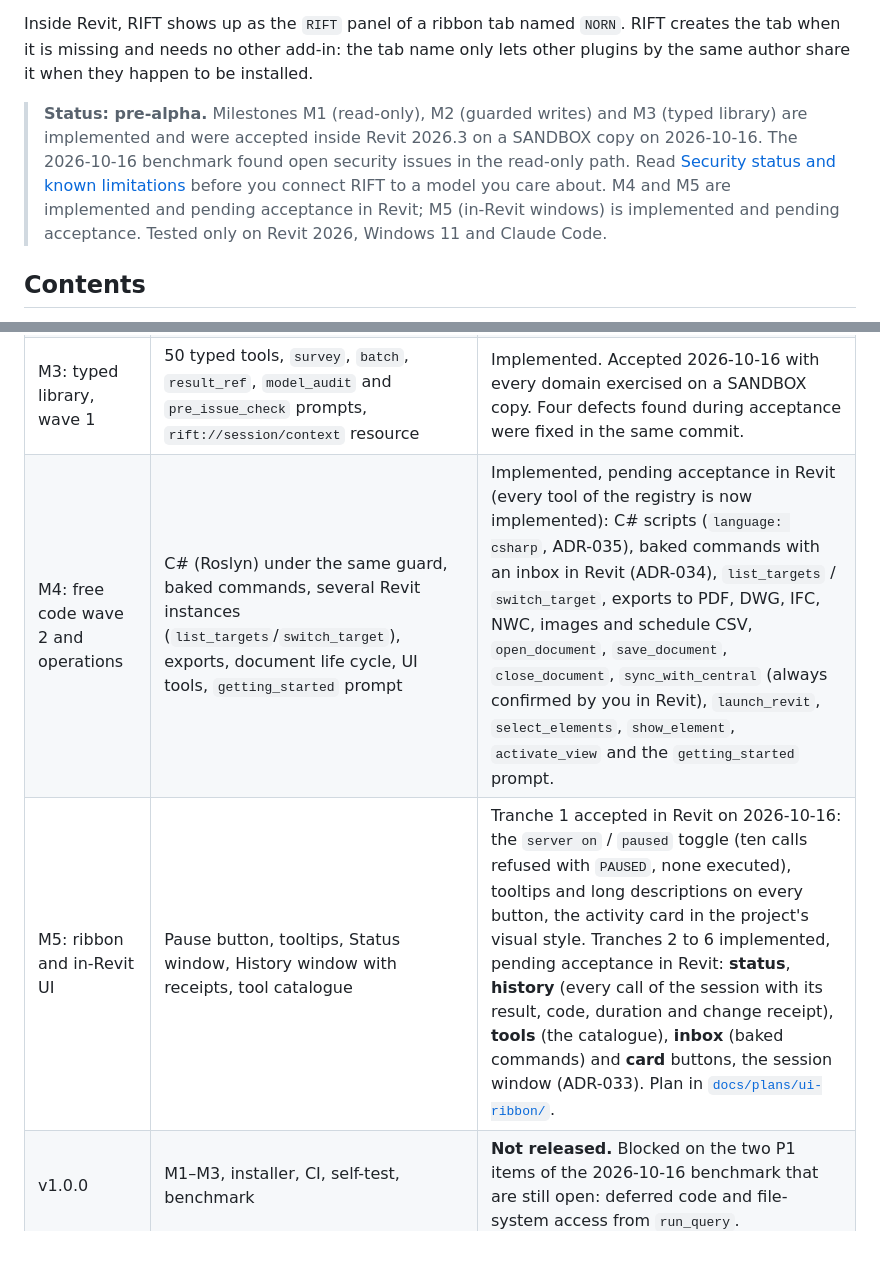
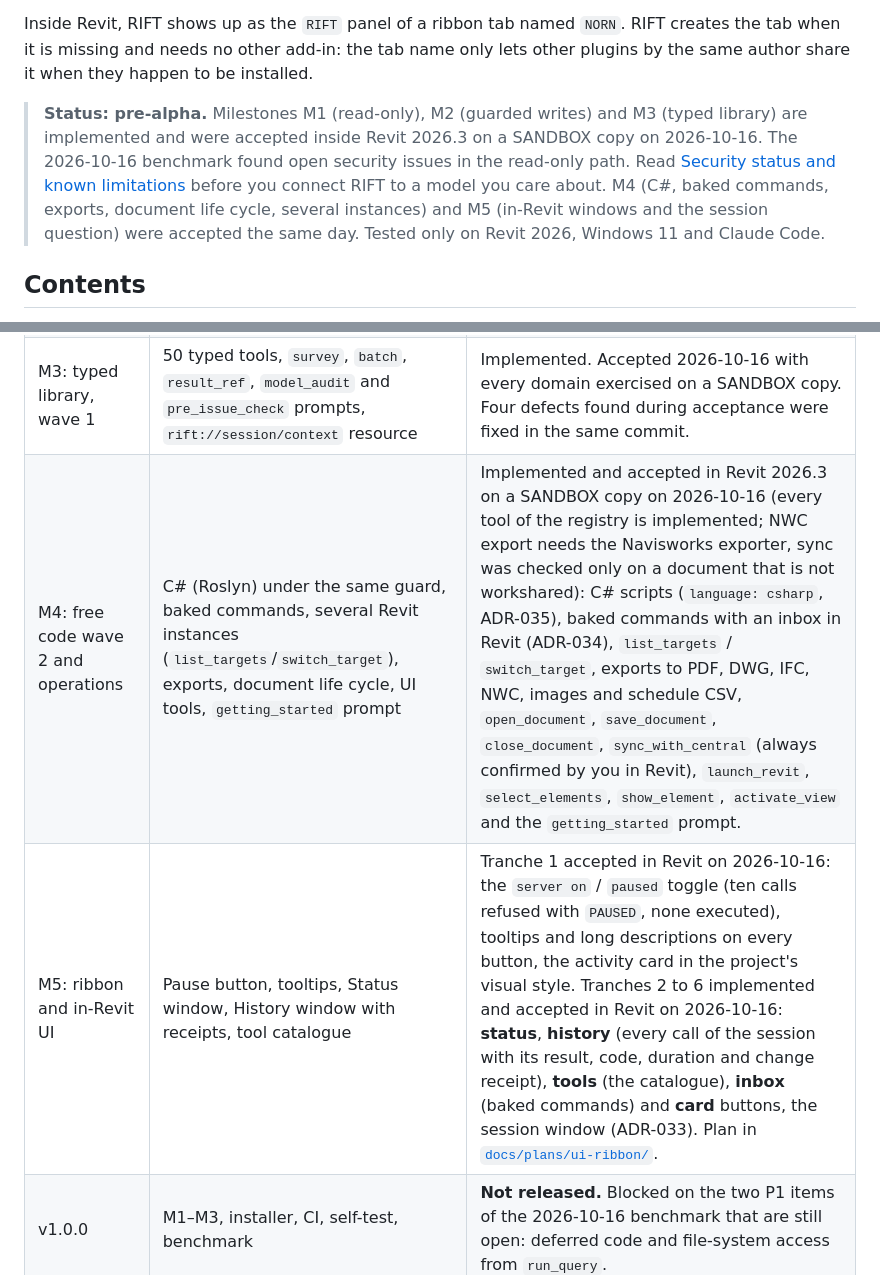
Before and after one commit to Zhenko-J/rift, a Markdown page: README.md, 2 parts joined by grey strips. Drawn GitHub-style; blank space fills up the shorter version.

Commit message:
M5 accepted in Revit; README status: M4 and M5 accepted on 2026-10-16
Co-Authored-By: Claude Opus 5.5 <noreply@anthropic.com>

```diff
--- a/README.md
+++ b/README.md
@@ -6,7 +6,7 @@ RIFT connects an MCP client (Claude Code, Claude Desktop, Cursor and other stdio
 
 Inside Revit, RIFT shows up as the `RIFT` panel of a ribbon tab named `NORN`. RIFT creates the tab when it is missing and needs no other add-in: the tab name only lets other plugins by the same author share it when they happen to be installed.
 
-> **Status: pre-alpha.** Milestones M1 (read-only), M2 (guarded writes) and M3 (typed library) are implemented and were accepted inside Revit 2026.3 on a SANDBOX copy on 2026-10-16. The 2026-10-16 benchmark found open security issues in the read-only path. Read [Security status and known limitations](#security-status-and-known-limitations) before you connect RIFT to a model you care about. M4 and M5 are implemented and pending acceptance in Revit; M5 (in-Revit windows) is implemented and pending acceptance. Tested only on Revit 2026, Windows 11 and Claude Code.
+> **Status: pre-alpha.** Milestones M1 (read-only), M2 (guarded writes) and M3 (typed library) are implemented and were accepted inside Revit 2026.3 on a SANDBOX copy on 2026-10-16. The 2026-10-16 benchmark found open security issues in the read-only path. Read [Security status and known limitations](#security-status-and-known-limitations) before you connect RIFT to a model you care about. M4 (C#, baked commands, exports, document life cycle, several instances) and M5 (in-Revit windows and the session question) were accepted the same day. Tested only on Revit 2026, Windows 11 and Claude Code.
 
 ## Contents
 
@@ -67,8 +67,8 @@ RIFT is **not**:
 | M1: read-only end to end | Signed pipe, lease, `get_context`, `run_query` under the read guard, six audit presets, `install claude`, `doctor`, generated listings, `SHA256SUMS.txt` checked at install | Implemented. Exercised in Revit 2026.3 on 2026-10-16 by `rift-mcp selftest --write` and the benchmark. Tranche 1 was accepted on 2026-10-13. |
 | M2: guarded writes | `run_modify` (document policy, dry run, write guard, one undo entry, receipts), per-document history, `record_change`, `get_change_records`, `cancel_job`, `change` prompt, server-side lint | Implemented. Accepted 2026-10-16 on a SANDBOX copy: dry run, kept change, rollback on error and timeout, `DOCUMENT_MISMATCH`, history. Keep/Discard (`policy: "ask"`) accepted the same day after a fix (the dialog did not show in the first build). `cancel_job` cannot be reached from an MCP client yet. |
 | M3: typed library, wave 1 | 50 typed tools, `survey`, `batch`, `result_ref`, `model_audit` and `pre_issue_check` prompts, `rift://session/context` resource | Implemented. Accepted 2026-10-16 with every domain exercised on a SANDBOX copy. Four defects found during acceptance were fixed in the same commit. |
-| M4: free code wave 2 and operations | C# (Roslyn) under the same guard, baked commands, several Revit instances (`list_targets`/`switch_target`), exports, document life cycle, UI tools, `getting_started` prompt | Implemented, pending acceptance in Revit (every tool of the registry is now implemented): C# scripts (`language: csharp`, ADR-035), baked commands with an inbox in Revit (ADR-034), `list_targets` / `switch_target`, exports to PDF, DWG, IFC, NWC, images and schedule CSV, `open_document`, `save_document`, `close_document`, `sync_with_central` (always confirmed by you in Revit), `launch_revit`, `select_elements`, `show_element`, `activate_view` and the `getting_started` prompt. |
-| M5: ribbon and in-Revit UI | Pause button, tooltips, Status window, History window with receipts, tool catalogue | Tranche 1 accepted in Revit on 2026-10-16: the `server on` / `paused` toggle (ten calls refused with `PAUSED`, none executed), tooltips and long descriptions on every button, the activity card in the project's visual style. Tranches 2 to 6 implemented, pending acceptance in Revit: **status**, **history** (every call of the session with its result, code, duration and change receipt), **tools** (the catalogue), **inbox** (baked commands) and **card** buttons, the session window (ADR-033). Plan in [`docs/plans/ui-ribbon/`](docs/plans/ui-ribbon/). |
+| M4: free code wave 2 and operations | C# (Roslyn) under the same guard, baked commands, several Revit instances (`list_targets`/`switch_target`), exports, document life cycle, UI tools, `getting_started` prompt | Implemented and accepted in Revit 2026.3 on a SANDBOX copy on 2026-10-16 (every tool of the registry is implemented; NWC export needs the Navisworks exporter, sync was checked only on a document that is not workshared): C# scripts (`language: csharp`, ADR-035), baked commands with an inbox in Revit (ADR-034), `list_targets` / `switch_target`, exports to PDF, DWG, IFC, NWC, images and schedule CSV, `open_document`, `save_document`, `close_document`, `sync_with_central` (always confirmed by you in Revit), `launch_revit`, `select_elements`, `show_element`, `activate_view` and the `getting_started` prompt. |
+| M5: ribbon and in-Revit UI | Pause button, tooltips, Status window, History window with receipts, tool catalogue | Tranche 1 accepted in Revit on 2026-10-16: the `server on` / `paused` toggle (ten calls refused with `PAUSED`, none executed), tooltips and long descriptions on every button, the activity card in the project's visual style. Tranches 2 to 6 implemented and accepted in Revit on 2026-10-16: **status**, **history** (every call of the session with its result, code, duration and change receipt), **tools** (the catalogue), **inbox** (baked commands) and **card** buttons, the session window (ADR-033). Plan in [`docs/plans/ui-ribbon/`](docs/plans/ui-ribbon/). |
 | v1.0.0 | M1–M3, installer, CI, self-test, benchmark | **Not released.** Blocked on the two P1 items of the 2026-10-16 benchmark that are still open: deferred code and file-system access from `run_query`. |
 
 Versions at HEAD: `rift-mcp` 0.0.1, add-in 0.1.0, wire protocol 2.0. Acceptance records (in French, the maintainer's working language) are in `docs/plans/m1-read-only/00-status.md`, `docs/plans/m2-guarded-writes/00-status.md` and `docs/plans/m3-typed-library/00-status.md`. Progress is in [CHANGELOG.md](CHANGELOG.md).
```
Also changed, not shown: 1 other file.
